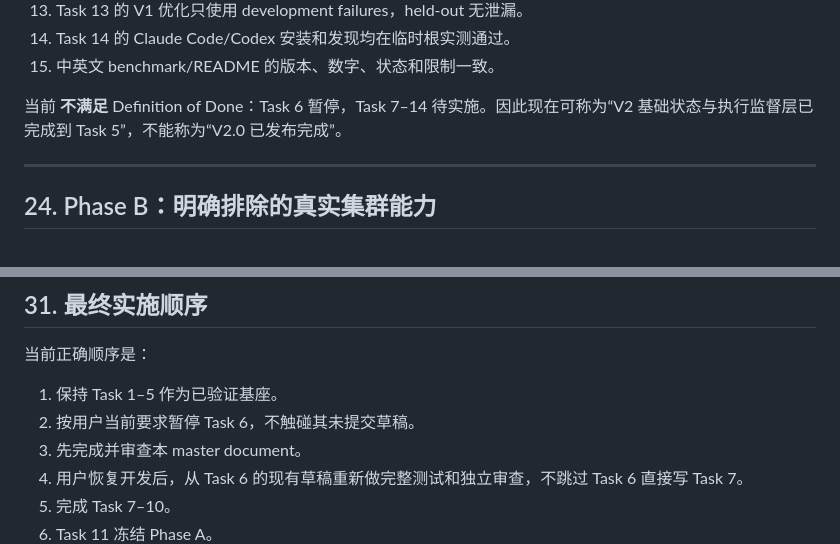
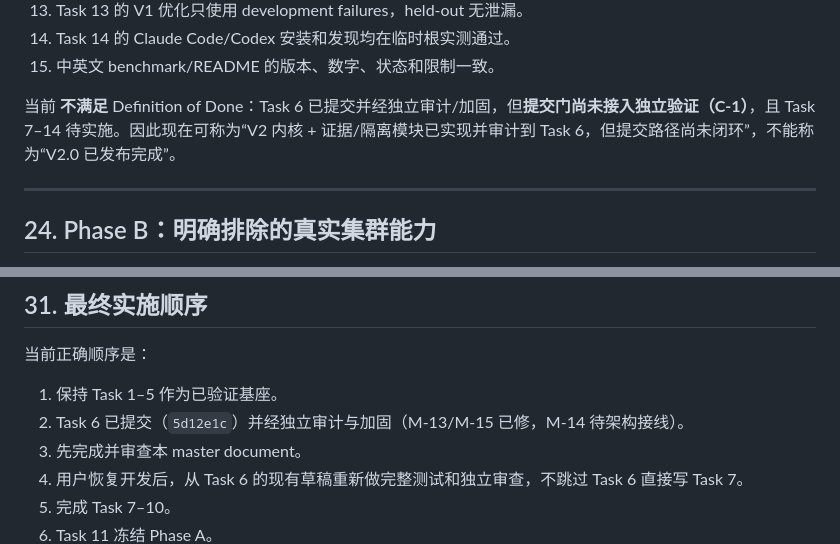
Before and after one commit to Jason-0409-G/vivarium, a Markdown page: docs/VIVARIUM_V2_TASKS.zh-CN.md, 2 parts joined by grey strips. Rendered like a GitHub page.

```diff
--- a/docs/VIVARIUM_V2_TASKS.zh-CN.md
+++ b/docs/VIVARIUM_V2_TASKS.zh-CN.md
@@ -1207,7 +1208,7 @@ flowchart LR
 14. Task 14 的 Claude Code/Codex 安装和发现均在临时根实测通过。
 15. 中英文 benchmark/README 的版本、数字、状态和限制一致。
 
-当前 **不满足** Definition of Done：Task 6 暂停，Task 7–14 待实施。因此现在可称为“V2 基础状态与执行监督层已完成到 Task 5”，不能称为“V2.0 已发布完成”。
+当前 **不满足** Definition of Done：Task 6 已提交并经独立审计/加固，但**提交门尚未接入独立验证（C-1）**，且 Task 7–14 待实施。因此现在可称为“V2 内核 + 证据/隔离模块已实现并审计到 Task 6，但提交路径尚未闭环”，不能称为“V2.0 已发布完成”。
 
 ---
 
@@ -1373,7 +1374,7 @@ Vivarium；Loop Engineer；bioinformatics workflow；comparative genomics；appe
 当前正确顺序是：
 
 1. 保持 Task 1–5 作为已验证基座。
-2. 按用户当前要求暂停 Task 6，不触碰其未提交草稿。
+2. Task 6 已提交（`5d12e1c`）并经独立审计与加固（M-13/M-15 已修，M-14 待架构接线）。
 3. 先完成并审查本 master document。
 4. 用户恢复开发后，从 Task 6 的现有草稿重新做完整测试和独立审查，不跳过 Task 6 直接写 Task 7。
 5. 完成 Task 7–10。
```
Also changed, not shown: other parts of docs/VIVARIUM_V2_TASKS.zh-CN.md (+9 -8 lines).
